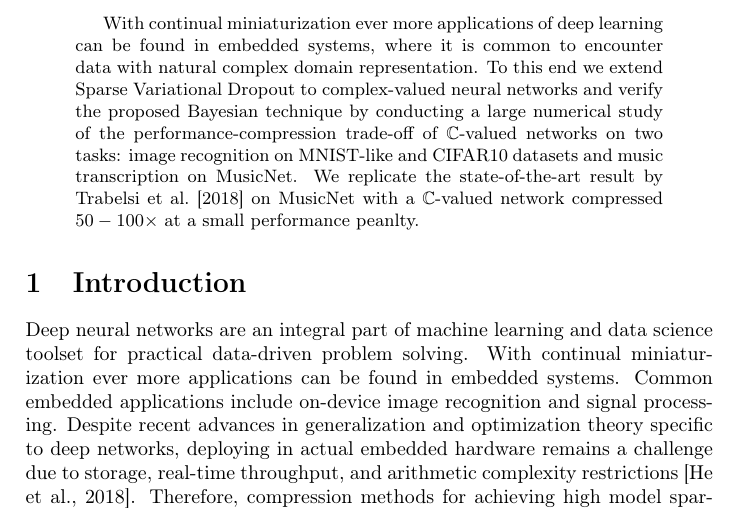
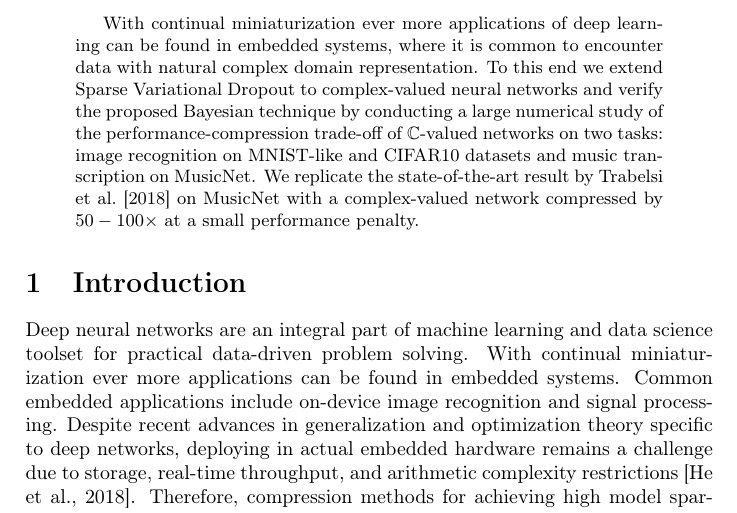
Before and after one commit to ivannz/complex_paper, a LaTeX paper (paper/paper.tex): part of page 1 of 29, cut so that both start at the same text. Compiled offline with pdfLaTeX.

Commit message:
typos in abstract, what a shame

```diff
--- a/paper/paper.tex
+++ b/paper/paper.tex
@@ -58,7 +58,7 @@ networks and verify the proposed Bayesian technique by conducting a large numeri
 study of the performance-compression trade-off of $\cplx$-valued networks on two tasks:
 image recognition on MNIST-like and CIFAR10 datasets and music transcription on MusicNet.
 We replicate the state-of-the-art result by \citet{trabelsi_deep_2017} on MusicNet with
-a $\cplx$-valued network compressed $50-100\times$ at a small performance peanlty.
+a complex-valued network compressed by $50-100\times$ at a small performance penalty.
 \end{abstract}
 
 \section{Introduction} % (fold)
```
